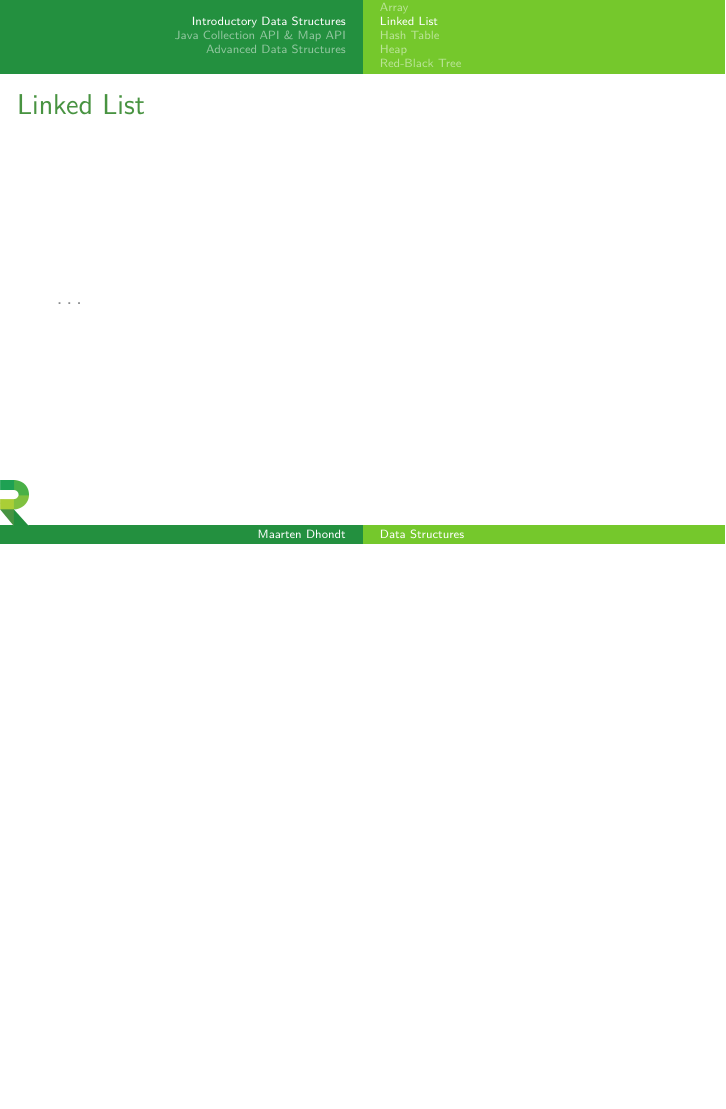
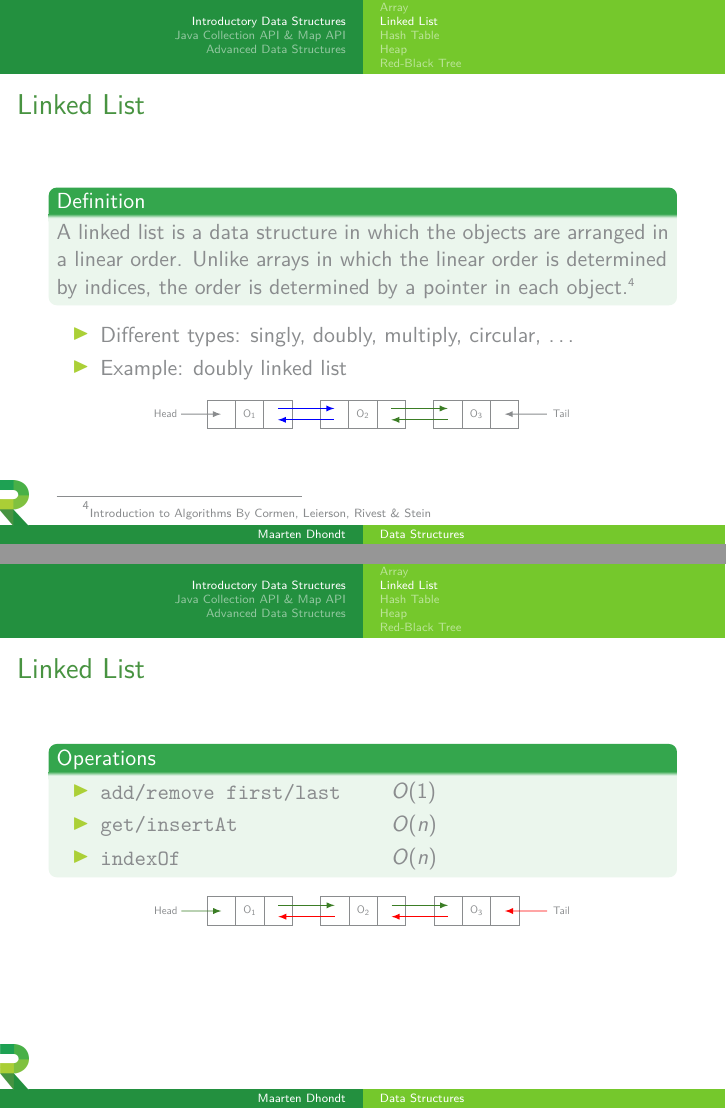
Before and after one commit to MDhondt/Data-Structures-presentation, LaTeX slides (Data_Structures.tex): page 23 of 44 before the commit and pages 23 and 37 of 57 after it, the two joined at a grey line, the shorter picture padded with empty space. Compiled offline with pdfLaTeX.

Commit message:
added Linked List

```diff
--- a/Data_Structures.tex
+++ b/Data_Structures.tex
@@ -1,4 +1,4 @@
-\documentclass{beamer}
+\documentclass[usenames,dvipsnames]{beamer}
 \usetheme{Copenhagen}
 \useinnertheme{circles}
 \useoutertheme{split}
@@ -15,6 +15,8 @@
 \usepackage{amsmath}
 \usepackage{bookmark}
 %\usepackage{pgfpages}
+
+\usetikzlibrary{calc}
 
 \definecolor{logogreen1}{RGB}{52,166,77}
 \definecolor{logogreen2}{RGB}{73,180,58}
@@ -189,11 +187,105 @@
 
 \begin{frame}
 	\frametitle{Linked List}
-	\ldots
+
+	\begin{definition}
+		A linked list is a data structure in which the objects are arranged in a linear order. Unlike arrays in which the linear order is determined by indices, the order is determined by a pointer in each object.\footnote[frame]{\tiny{Introduction to Algorithms By Cormen, Leierson, Rivest \& Stein}}
+	\end{definition}
+
+	\begin{itemize}
+		\item Different types: singly, doubly, multiply, circular, \ldots
+		\item Example: doubly linked list
+	\end{itemize}
+
+	\begin{center}
+		\begin{tikzpicture}[scale=0.5,every node/.style={minimum width=1cm,minimum height=1cm,transform shape,anchor=south west,draw}]
+			\node[draw=none] (head) at (0,0) {Head};
+			\node (firstl) at (2,0) {};
+			\node (firstm) at (3,0) {$\text{O}_1$};
+			\node (firstr) at (4,0) {};
+			\node (secondl) at (6,0) {};
+			\node (secondm) at (7,0) {$\text{O}_2$};
+			\node (secondr) at (8,0) {};
+			\node (thirdl) at (10,0) {};
+			\node (thirdm) at (11,0) {$\text{O}_3$};
+			\node (thirdr) at (12,0) {};
+			\node[draw=none] (tail) at (14,0) {Tail};
+			\draw[>=latex,->] (head.east) -- ($(firstl.west)+(.5,0)$);
+			\draw[>=latex,->,blue] ($(firstr.east)+(-.5,.2)$) -- ($(secondl.west)+(.5,.2)$);
+			\draw[>=latex,<-,blue] ($(firstr.east)+(-.5,-.2)$) -- ($(secondl.west)+(.5,-.2)$);
+			\draw[>=latex,->,OliveGreen] ($(secondr.east)+(-.5,.2)$) -- ($(thirdl.west)+(.5,.2)$);
+			\draw[>=latex,<-,OliveGreen] ($(secondr.east)+(-.5,-.2)$) -- ($(thirdl.west)+(.5,-.2)$);
+			\draw[>=latex,->] (tail.west) -- ($(thirdr.east)-(.5,0)$);
+		\end{tikzpicture}
+	\end{center}
 \end{frame}
+
 \begin{frame}
 	\frametitle{Linked List}
-	\ldots
+
+	\begin{operations}
+	\begin{itemize}
+		\only<1-4>{\item \parbox{5cm}{\texttt{add/remove first/last}} \vphantom{$O($}}
+		\only<5->{\item \parbox{5cm}{\texttt{add/remove first/last}} $O(1)$}
+		\only<1-8>{\item \parbox{5cm}{\texttt{get/insertAt}} \vphantom{$O($}}
+		\only<9->{\item \parbox{5cm}{\texttt{get/insertAt}} $O(n)$}
+		\only<1-12>{\item \parbox{5cm}{\texttt{indexOf}} \vphantom{$O($}}
+		\only<13->{\item \parbox{5cm}{\texttt{indexOf}} $O(n)$}
+	\end{itemize}
+	\end{operations}
+	\begin{center}
+		\begin{tikzpicture}[scale=0.5,every node/.style={minimum width=1cm,minimum height=1cm,transform shape,anchor=south west,draw}]
+			\draw[white] (0,-1.55) -- (0,1.05);
+			\node[draw=none] (head) at (0,0) {Head};
+			\node (firstl) at (2,0) {};
+			\node (firstm) at (3,0) {$\text{O}_1$};
+			\node (firstr) at (4,0) {};
+			\node (secondl) at (6,0) {};
+			\node (secondm) at (7,0) {$\text{O}_2$};
+			\node (secondr) at (8,0) {};
+			\node (thirdl) at (10,0) {};
+			\node (thirdm) at (11,0) {$\text{O}_3$};
+			\node (thirdr) at (12,0) {};
+			\node[draw=none] (tail) at (14,0) {Tail};
+			\only<1-3,6->{\draw[>=latex,->,OliveGreen] (head.east) -- ($(firstl.west)+(.5,0)$);}
+			\draw[>=latex,->,OliveGreen] ($(firstr.east)+(-.5,.2)$) -- ($(secondl.west)+(.5,.2)$);
+			\draw[>=latex,<-,red] ($(firstr.east)+(-.5,-.2)$) -- ($(secondl.west)+(.5,-.2)$);
+			\only<1-7,10->{\draw[>=latex,->,OliveGreen] ($(secondr.east)+(-.5,.2)$) -- ($(thirdl.west)+(.5,.2)$);}
+			\only<1-7,10->{\draw[>=latex,<-,red] ($(secondr.east)+(-.5,-.2)$) -- ($(thirdl.west)+(.5,-.2)$);}
+			\draw[>=latex,->,red] (tail.west) -- ($(thirdr.east)-(.5,0)$);
+			\only<3-5>{
+				\node (newl) at (.5,-1.5) {};
+				\node (newm) at (1.5,-1.5) {$\text{O}_4$};
+				\node (newr) at (2.5,-1.5) {};
+			}
+			\only<4-5>{
+				\draw[>=latex,->,OliveGreen] (head.east) -- ($(newl.west)+(.5,0)$);
+				\draw[>=latex,->,OliveGreen] ($(newr.east)+(-.5,.2)$) -- ($(firstl.west)+(.5,.2)$);
+				\draw[>=latex,<-,red] ($(newr.east)+(-.5,-.2)$) -- ($(firstl.west)+(.5,-.2)$);
+			}
+			\only<7-9>{
+				\node (newl) at (8,-1.5) {};
+				\node (newm) at (9,-1.5) {$\text{O}_4$};
+				\node (newr) at (10,-1.5) {};
+			}
+			\only<8-9>{
+				\draw[>=latex,->,OliveGreen] ($(secondr.east)+(-.7,0)$) -- ($(newl.west)+(.3,0)$);
+				\draw[>=latex,<-,red] ($(secondr.east)+(-.3,0)$) -- ($(newl.west)+(.7,0)$);
+				\draw[>=latex,<-,OliveGreen] ($(thirdl.west)+(.3,0)$) -- ($(newr.east)+(-.7,0)$);
+				\draw[>=latex,->,red] ($(thirdl.west)+(.7,0)$) -- ($(newr.east)+(-.3,0)$);
+			}
+			\only<11>{\node[draw,thick,red] at (2.985,-.015) {};}
+			\only<12>{\node[draw,thick,red] at (6.985,-.015) {};}
+
+		\end{tikzpicture}
+	\end{center}
+	\begin{center}
+		\only<1>{\ \vphantom{\texttt{gAO(/}}}
+		\only<2-5>{\texttt{addFirst(O$_4$)} \vphantom{\texttt{gAO(/}}}
+		\only<6-9>{\texttt{insertAt(2)} \vphantom{\texttt{gAO(/}}}
+		\only<10-13>{\texttt{indexOf(O$_2$)} \vphantom{\texttt{gAO(/}}}
+		\only<14>{\ \vphantom{\texttt{gAO(/}}}
+	\end{center}
 \end{frame}
 
 \subsection{Hash Table}
```
Also changed, not shown: Data_Structures.pdf, Data_Structures.tex (10 more changed lines).
